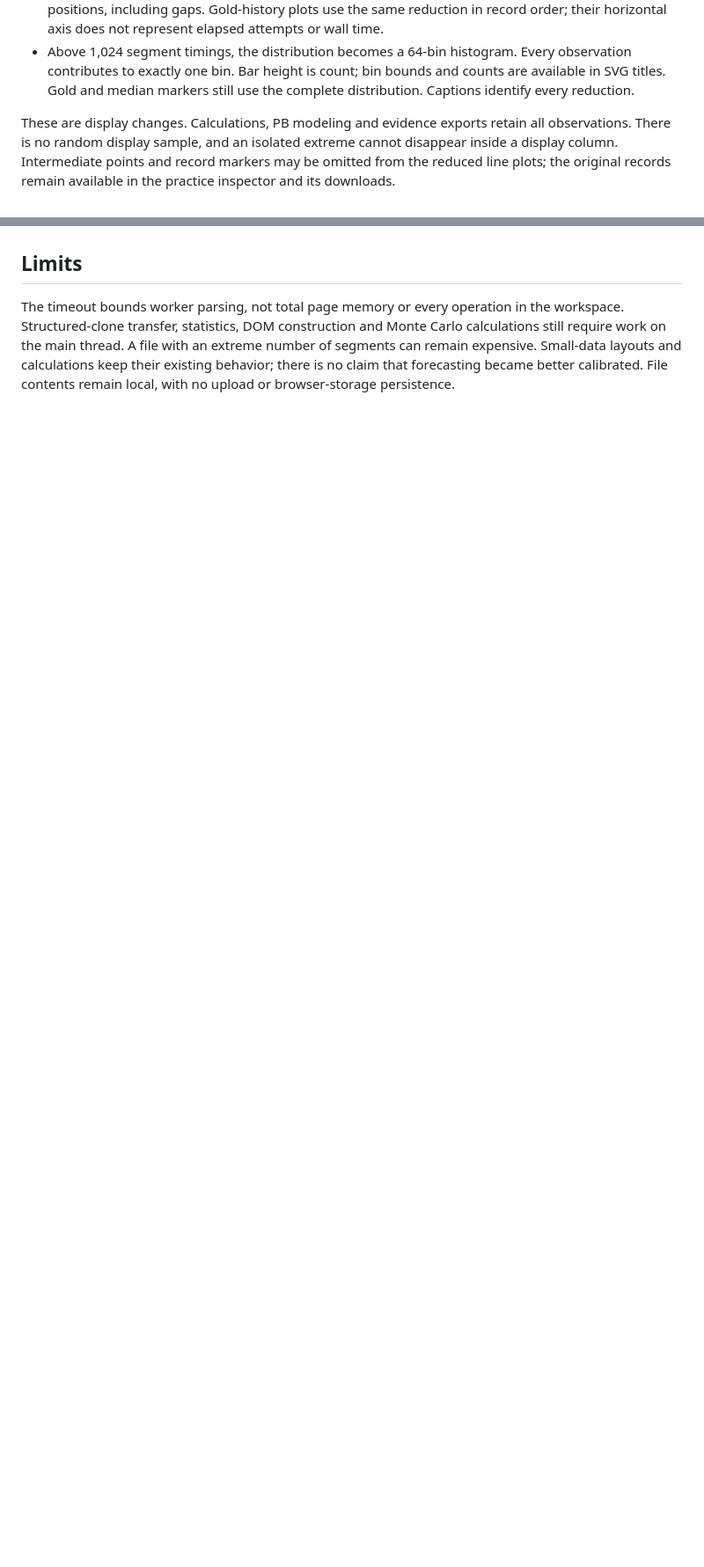
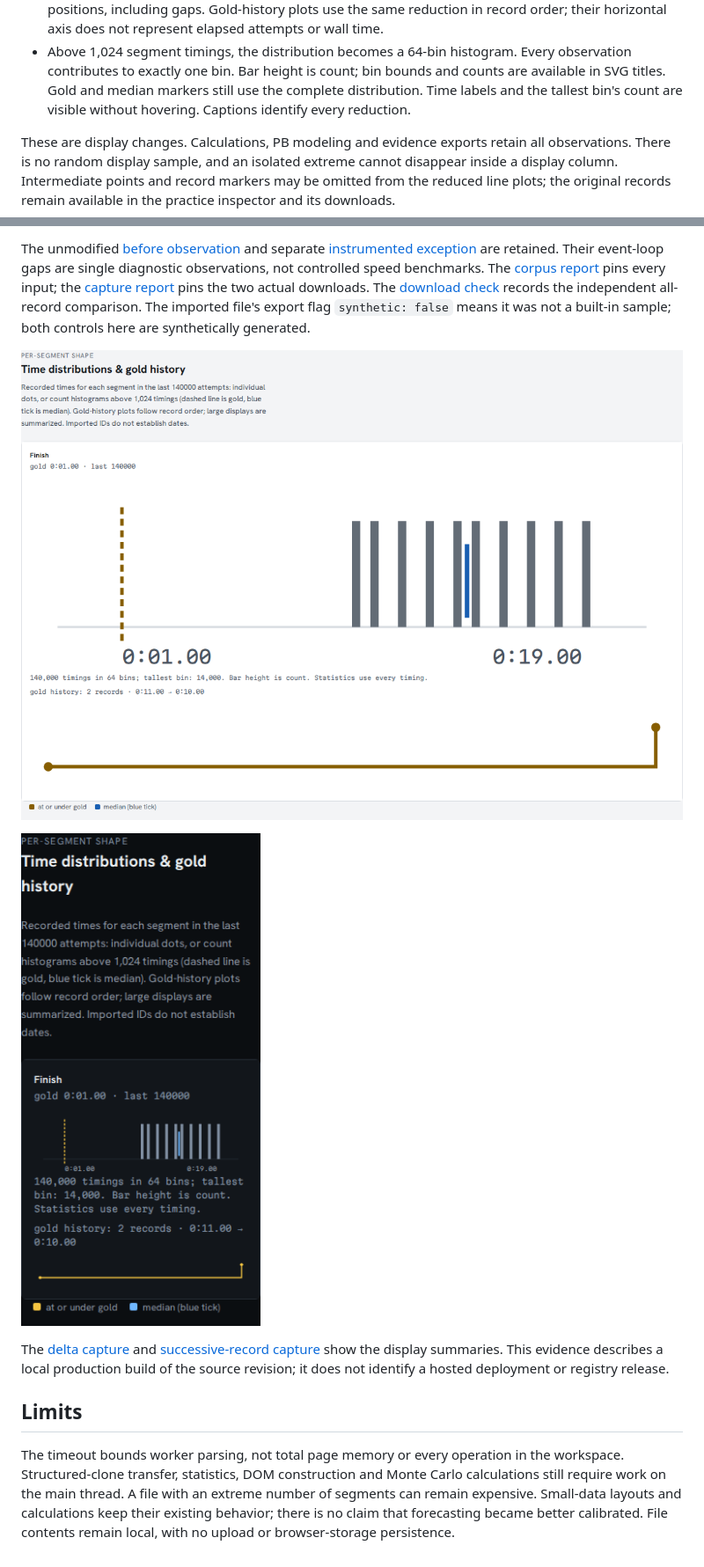
Before and after one commit to antonsoo/splitscope, a Markdown page: docs/large-histories.md, 2 parts joined by grey strips. Shown at 88% size. Drawn GitHub-style; pictures changed too: docs/assets/large-histories/histogram-desktop.png (added), docs/assets/large-histories/histogram-mobile.png (added); blank space fills up the shorter version.

```diff
--- a/docs/large-histories.md
+++ b/docs/large-histories.md
@@ -32,7 +33,8 @@ speedrun or evidence about player behavior.
 - Above 1,024 segment timings, the distribution becomes a 64-bin histogram.
   Every observation contributes to exactly one bin. Bar height is count;
   bin bounds and counts are available in SVG titles. Gold and median markers
-  still use the complete distribution. Captions identify every reduction.
+  still use the complete distribution. Time labels and the tallest bin's count
+  are visible without hovering. Captions identify every reduction.
 
 These are display changes. Calculations, PB modeling and evidence exports
 retain all observations. There is no random display sample, and an isolated
@@ -65,3 +115,21 @@ not a new independent validation of every statistic or forecast.
+The unmodified [before observation](evidence/large-histories/before.json) and
+separate [instrumented exception](evidence/large-histories/before-instrumented.json)
+are retained. Their event-loop gaps are single diagnostic observations, not
+controlled speed benchmarks. The [corpus report](evidence/large-histories/worker-corpus.json)
+pins every input; the [capture report](evidence/large-histories/browser-captures.json)
+pins the two actual downloads. The [download check](evidence/large-histories/download-verification.json)
+records the independent all-record comparison. The imported file's export flag
+`synthetic: false` means it was not a built-in sample; both controls here are
+synthetically generated.
+
+![All 140,000 timings contribute to the distribution, with time and count labels](assets/large-histories/histogram-desktop.png)
+
+![The same distribution on a 320-pixel viewport](assets/large-histories/histogram-mobile.png)
+
+The [delta capture](assets/large-histories/delta-desktop.png) and
+[successive-record capture](assets/large-histories/records-desktop.png) show the
+display summaries. This evidence describes a local production build of the
+source revision; it does not identify a hosted deployment or registry release.
 
 ## Limits
 
```
Also changed, not shown: other parts of docs/large-histories.md (+51 -2 lines), README.md (+10 -9 lines), docs/assets/large-histories/delta-desktop.png (added), docs/assets/large-histories/records-desktop.png (added), 7 other files.
